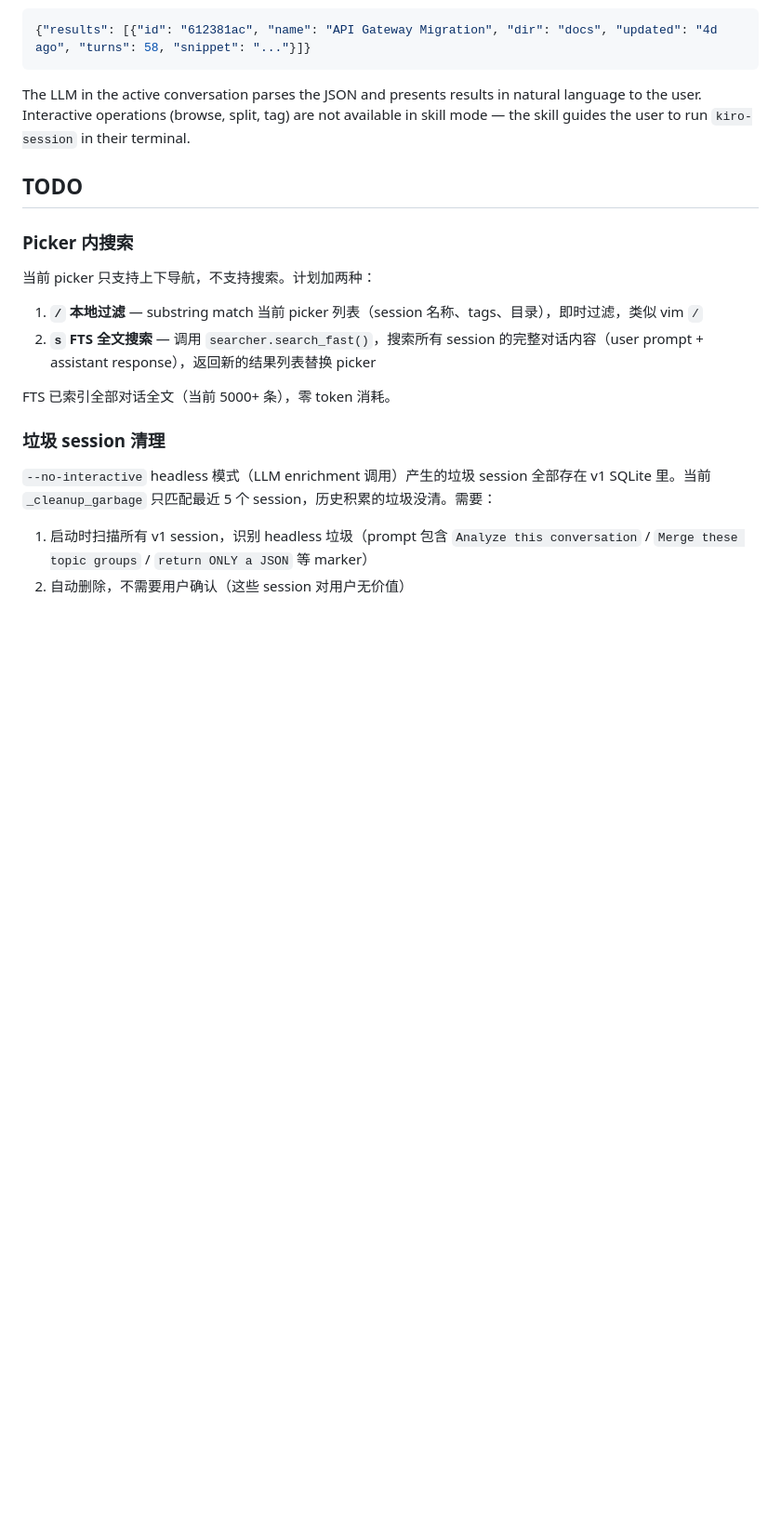
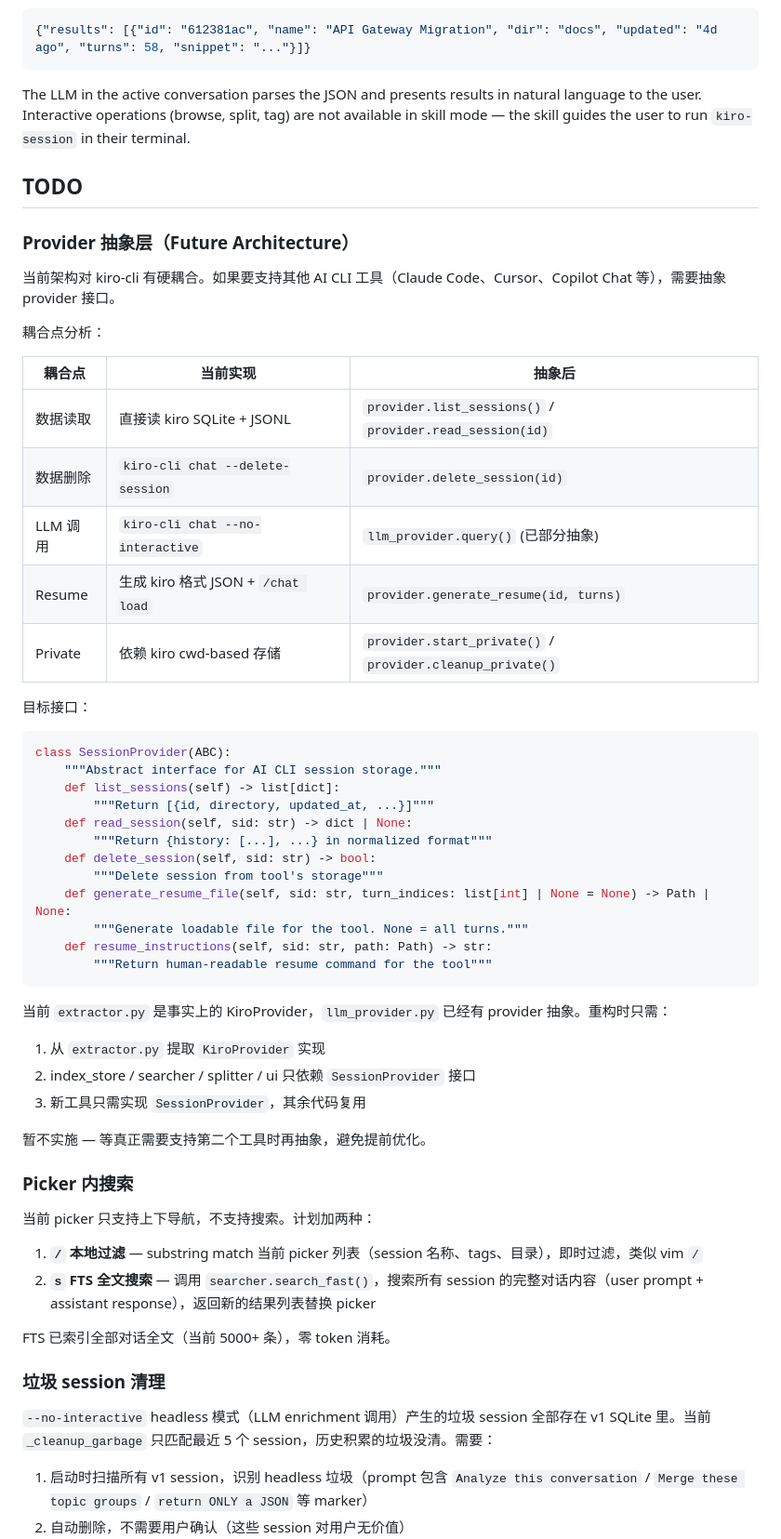
Before and after one commit to BoosterY/kiro-session, a Markdown page: references/v2-design.md, the part around the change. Shown at 93% size. GitHub-like rendering; blank space fills up the shorter version.

Commit message:
Design: future provider abstraction for multi-tool support

````diff
--- a/references/v2-design.md
+++ b/references/v2-design.md
@@ -670,6 +670,44 @@ The LLM in the active conversation parses the JSON and presents results in natur
 
 ## TODO
 
+### Provider 抽象层（Future Architecture）
+
+当前架构对 kiro-cli 有硬耦合。如果要支持其他 AI CLI 工具（Claude Code、Cursor、Copilot Chat 等），需要抽象 provider 接口。
+
+耦合点分析：
+
+| 耦合点 | 当前实现 | 抽象后 |
+|--------|---------|--------|
+| 数据读取 | 直接读 kiro SQLite + JSONL | `provider.list_sessions()` / `provider.read_session(id)` |
+| 数据删除 | `kiro-cli chat --delete-session` | `provider.delete_session(id)` |
+| LLM 调用 | `kiro-cli chat --no-interactive` | `llm_provider.query()` (已部分抽象) |
+| Resume | 生成 kiro 格式 JSON + `/chat load` | `provider.generate_resume(id, turns)` |
+| Private | 依赖 kiro cwd-based 存储 | `provider.start_private()` / `provider.cleanup_private()` |
+
+目标接口：
+
+```python
+class SessionProvider(ABC):
+    """Abstract interface for AI CLI session storage."""
+    def list_sessions(self) -> list[dict]:
+        """Return [{id, directory, updated_at, ...}]"""
+    def read_session(self, sid: str) -> dict | None:
+        """Return {history: [...], ...} in normalized format"""
+    def delete_session(self, sid: str) -> bool:
+        """Delete session from tool's storage"""
+    def generate_resume_file(self, sid: str, turn_indices: list[int] | None = None) -> Path | None:
+        """Generate loadable file for the tool. None = all turns."""
+    def resume_instructions(self, sid: str, path: Path) -> str:
+        """Return human-readable resume command for the tool"""
+```
+
+当前 `extractor.py` 是事实上的 KiroProvider，`llm_provider.py` 已经有 provider 抽象。重构时只需：
+1. 从 `extractor.py` 提取 `KiroProvider` 实现
+2. index_store / searcher / splitter / ui 只依赖 `SessionProvider` 接口
+3. 新工具只需实现 `SessionProvider`，其余代码复用
+
+暂不实施 — 等真正需要支持第二个工具时再抽象，避免提前优化。
+
 ### Picker 内搜索
 
 当前 picker 只支持上下导航，不支持搜索。计划加两种：
````
